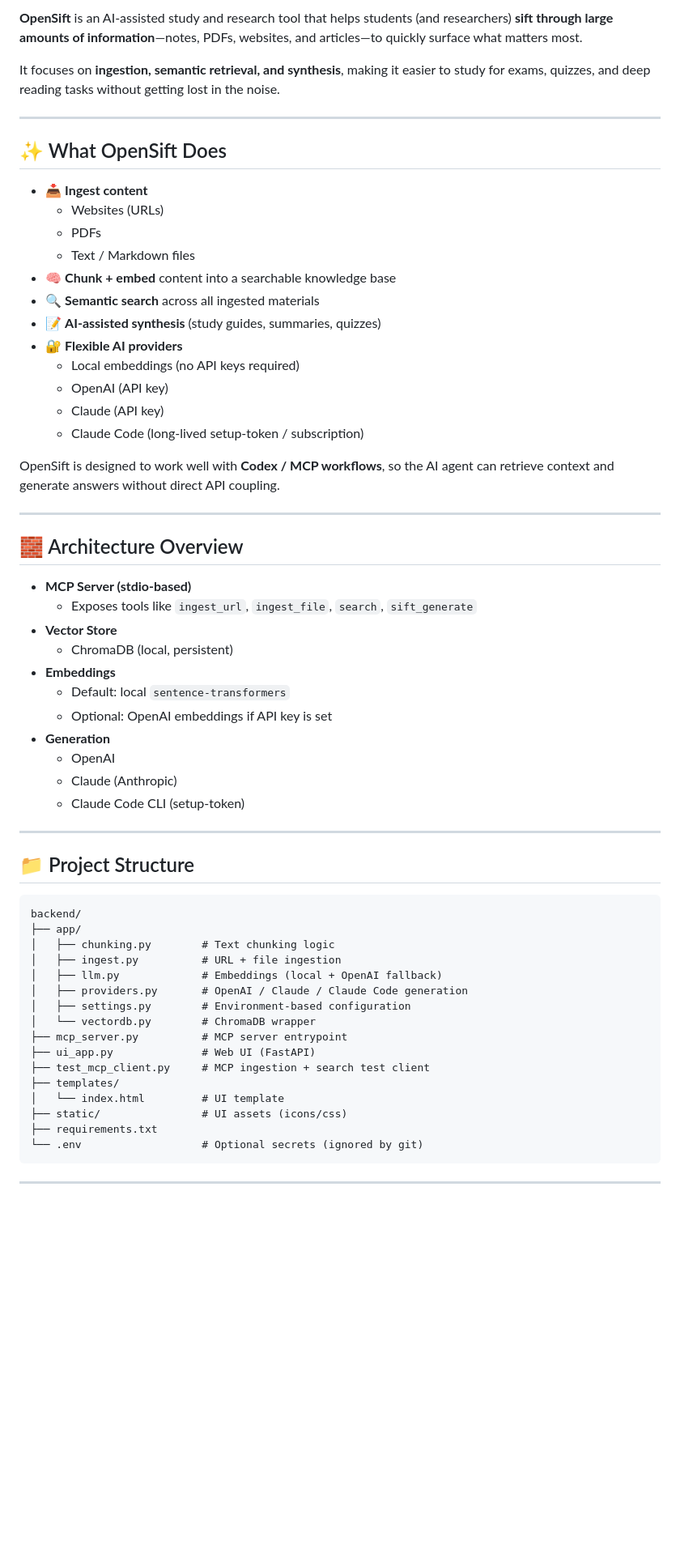
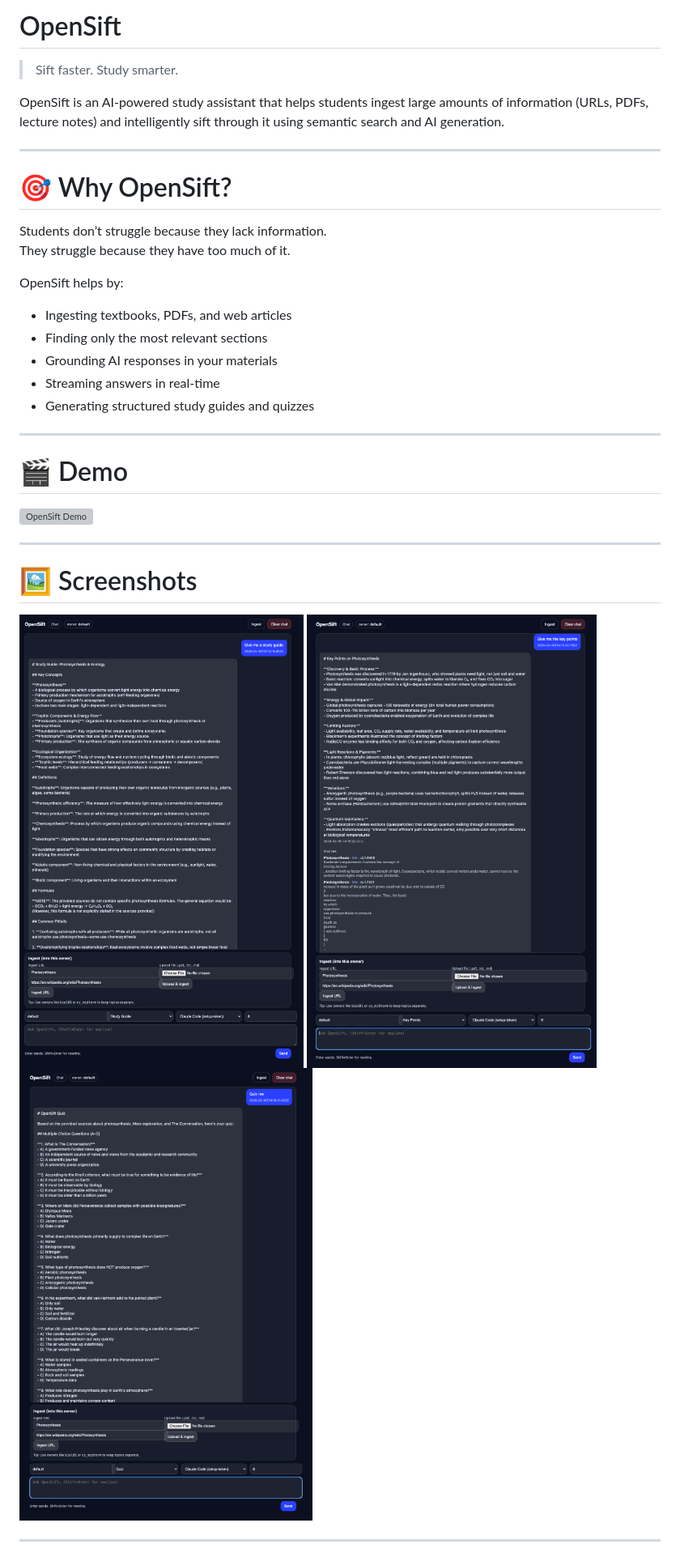
Before and after one commit to OpenSift/OpenSift, a Markdown page: README.md, the part around the change printed below. Shown: that part at 81% size. Drawn GitHub-style; pictures changed too: docs/assets/key_points.png (added), docs/assets/quiz_me.png (added), docs/assets/study_guide.png (added); blank space fills up the shorter version; grey boxes are pictures that could not be loaded.

````diff
--- a/README.md
+++ b/README.md
@@ -1,63 +1,36 @@
-**OpenSift** is an AI-assisted study and research tool that helps students (and researchers) **sift through large amounts of information**—notes, PDFs, websites, and articles—to quickly surface what matters most.
+# OpenSift
 
-It focuses on **ingestion, semantic retrieval, and synthesis**, making it easier to study for exams, quizzes, and deep reading tasks without getting lost in the noise.
+> Sift faster. Study smarter.
+
+OpenSift is an AI-powered study assistant that helps students ingest large amounts of information (URLs, PDFs, lecture notes) and intelligently sift through it using semantic search and AI generation.
 
 ---
 
-## ✨ What OpenSift Does
+# 🎯 Why OpenSift?
 
-- 📥 **Ingest content**
-  - Websites (URLs)
-  - PDFs
-  - Text / Markdown files
-- 🧠 **Chunk + embed** content into a searchable knowledge base
-- 🔍 **Semantic search** across all ingested materials
-- 📝 **AI-assisted synthesis** (study guides, summaries, quizzes)
-- 🔐 **Flexible AI providers**
-  - Local embeddings (no API keys required)
-  - OpenAI (API key)
-  - Claude (API key)
-  - Claude Code (long-lived setup-token / subscription)
+Students don’t struggle because they lack information.
+They struggle because they have too much of it.
 
-OpenSift is designed to work well with **Codex / MCP workflows**, so the AI agent can retrieve context and generate answers without direct API coupling.
+OpenSift helps by:
+- Ingesting textbooks, PDFs, and web articles
+- Finding only the most relevant sections
+- Grounding AI responses in your materials
+- Streaming answers in real-time
+- Generating structured study guides and quizzes
 
 ---
 
-## 🧱 Architecture Overview
+# 🎬 Demo
 
-- **MCP Server (stdio-based)**
-  - Exposes tools like `ingest_url`, `ingest_file`, `search`, `sift_generate`
-- **Vector Store**
-  - ChromaDB (local, persistent)
-- **Embeddings**
-  - Default: local `sentence-transformers`
-  - Optional: OpenAI embeddings if API key is set
-- **Generation**
-  - OpenAI
-  - Claude (Anthropic)
-  - Claude Code CLI (setup-token)
+![OpenSift Demo](docs/assets/screenshot.png)
 
 ---
 
-## 📁 Project Structure
+# 🖼 Screenshots
 
-```text
-backend/
-├── app/
-│   ├── chunking.py        # Text chunking logic
-│   ├── ingest.py          # URL + file ingestion
-│   ├── llm.py             # Embeddings (local + OpenAI fallback)
-│   ├── providers.py       # OpenAI / Claude / Claude Code generation
-│   ├── settings.py        # Environment-based configuration
-│   └── vectordb.py        # ChromaDB wrapper
-├── mcp_server.py          # MCP server entrypoint
-├── ui_app.py              # Web UI (FastAPI)
-├── test_mcp_client.py     # MCP ingestion + search test client
-├── templates/
-│   └── index.html         # UI template
-├── static/                # UI assets (icons/css)
-├── requirements.txt
-└── .env                   # Optional secrets (ignored by git)
-```
+![Study Guide](docs/assets/study_guide.png)
+![Key Points](docs/assets/key_points.png)
+![Quiz Me](docs/assets/quiz_me.png)
+
 ---
 
````
Also changed, not shown: other parts of README.md (+119 -146 lines), 1 other file.
